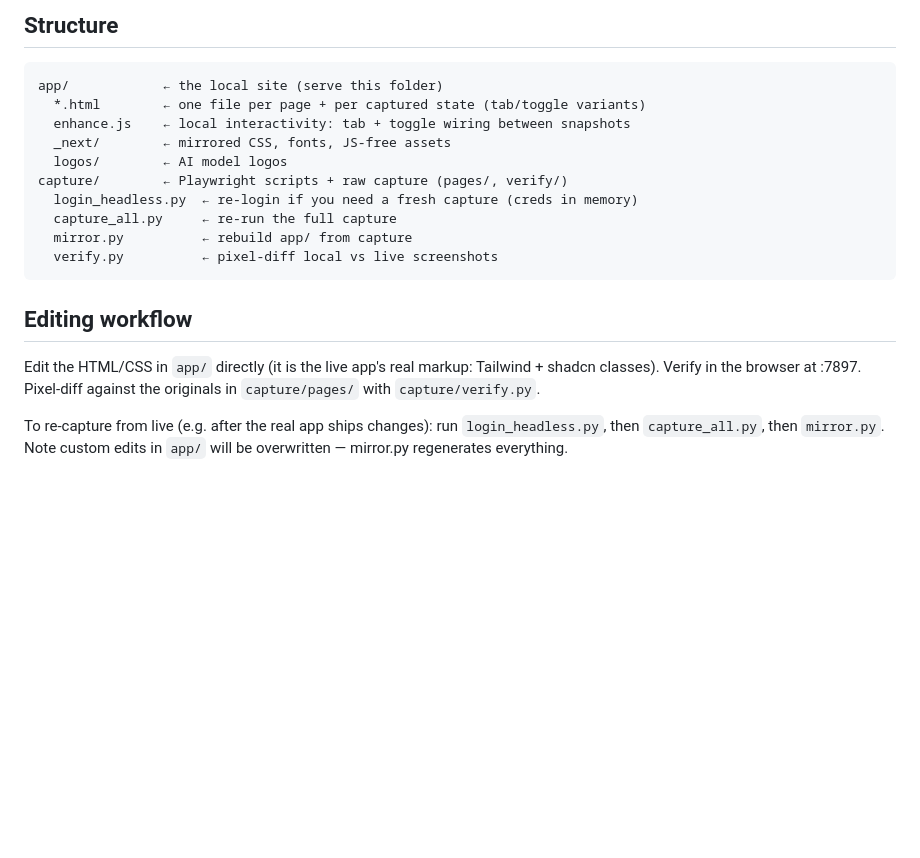
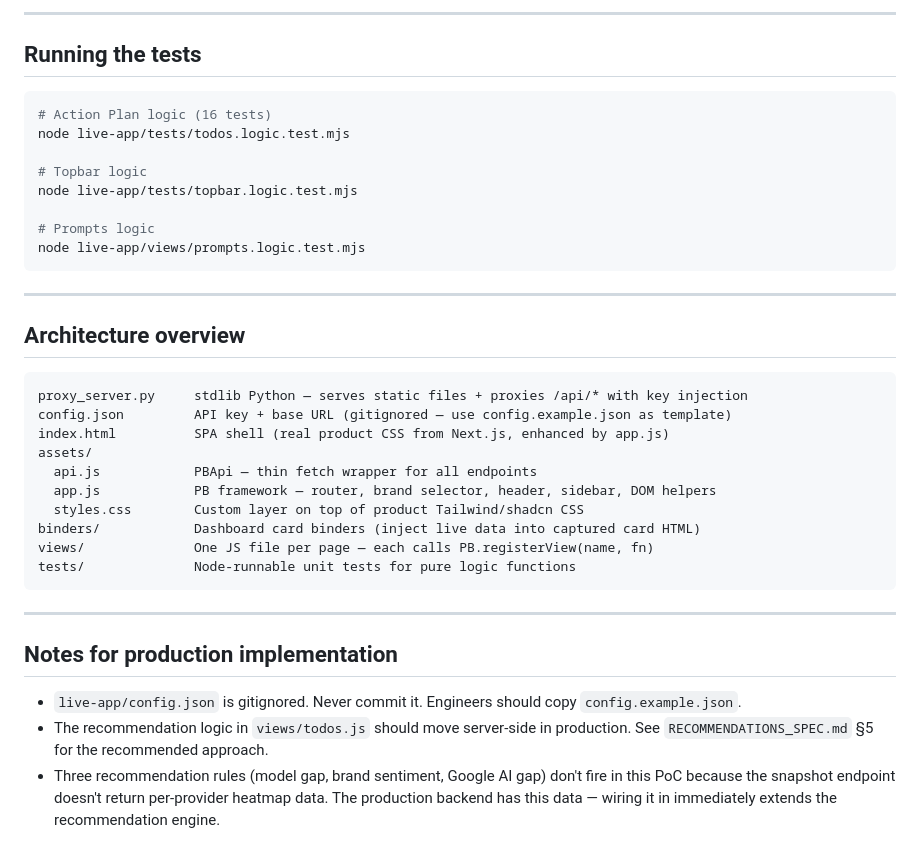
Before and after one commit to filipelinsduarte/peekaboo-live-dashboard, a Markdown page: README.md, the part around one of its changes. Drawn GitHub-style; blank space fills up the shorter version.

````diff
--- a/README.md
+++ b/README.md
@@ -63,21 +82,40 @@ JS modules: enhance.js, brand-switcher.js, wizard.js, prompts-extra.js, competit
 
-## Structure
+---
+
+## Running the tests
+
+```bash
+# Action Plan logic (16 tests)
+node live-app/tests/todos.logic.test.mjs
+
+# Topbar logic
+node live-app/tests/topbar.logic.test.mjs
+
+# Prompts logic
+node live-app/views/prompts.logic.test.mjs
+```
+
+---
+
+## Architecture overview
 
 ```
-app/            ← the local site (serve this folder)
-  *.html        ← one file per page + per captured state (tab/toggle variants)
-  enhance.js    ← local interactivity: tab + toggle wiring between snapshots
-  _next/        ← mirrored CSS, fonts, JS-free assets
-  logos/        ← AI model logos
-capture/        ← Playwright scripts + raw capture (pages/, verify/)
-  login_headless.py  ← re-login if you need a fresh capture (creds in memory)
-  capture_all.py     ← re-run the full capture
-  mirror.py          ← rebuild app/ from capture
-  verify.py          ← pixel-diff local vs live screenshots
+proxy_server.py     stdlib Python — serves static files + proxies /api/* with key injection
+config.json         API key + base URL (gitignored — use config.example.json as template)
+index.html          SPA shell (real product CSS from Next.js, enhanced by app.js)
+assets/
+  api.js            PBApi — thin fetch wrapper for all endpoints
+  app.js            PB framework — router, brand selector, header, sidebar, DOM helpers
+  styles.css        Custom layer on top of product Tailwind/shadcn CSS
+binders/            Dashboard card binders (inject live data into captured card HTML)
+views/              One JS file per page — each calls PB.registerView(name, fn)
+tests/              Node-runnable unit tests for pure logic functions
 ```
 
-## Editing workflow
+---
 
-Edit the HTML/CSS in `app/` directly (it is the live app's real markup: Tailwind + shadcn classes). Verify in the browser at :7897. Pixel-diff against the originals in `capture/pages/` with `capture/verify.py`.
+## Notes for production implementation
 
-To re-capture from live (e.g. after the real app ships changes): run `login_headless.py`, then `capture_all.py`, then `mirror.py`. Note custom edits in `app/` will be overwritten — mirror.py regenerates everything.
+- `live-app/config.json` is gitignored. Never commit it. Engineers should copy `config.example.json`.
+- The recommendation logic in `views/todos.js` should move server-side in production. See `RECOMMENDATIONS_SPEC.md` §5 for the recommended approach.
+- Three recommendation rules (model gap, brand sentiment, Google AI gap) don't fire in this PoC because the snapshot endpoint doesn't return per-provider heatmap data. The production backend has this data — wiring it in immediately extends the recommendation engine.
````
Also changed, not shown: other parts of README.md (+63 -44 lines), live-app/README.md (+52 -33 lines).
